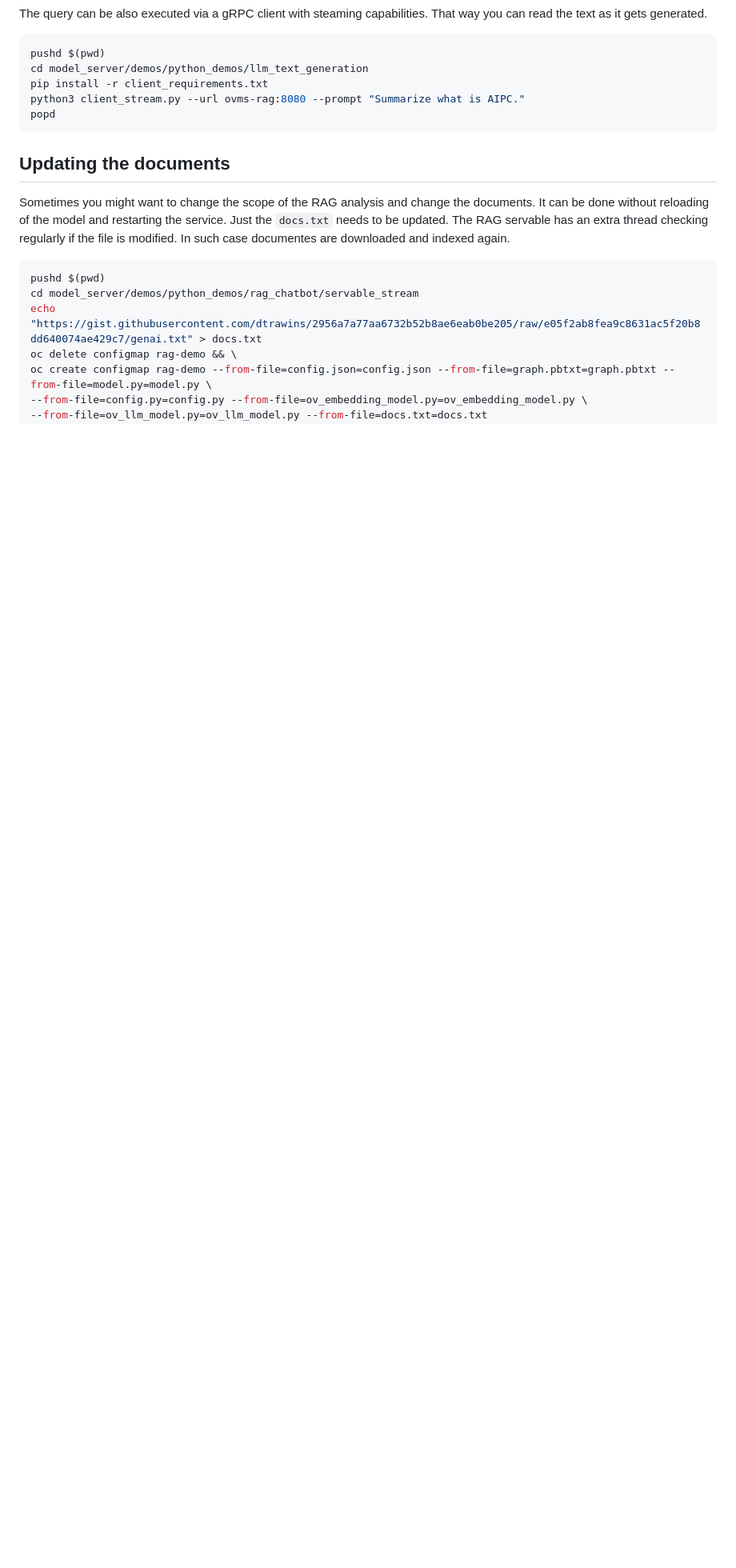
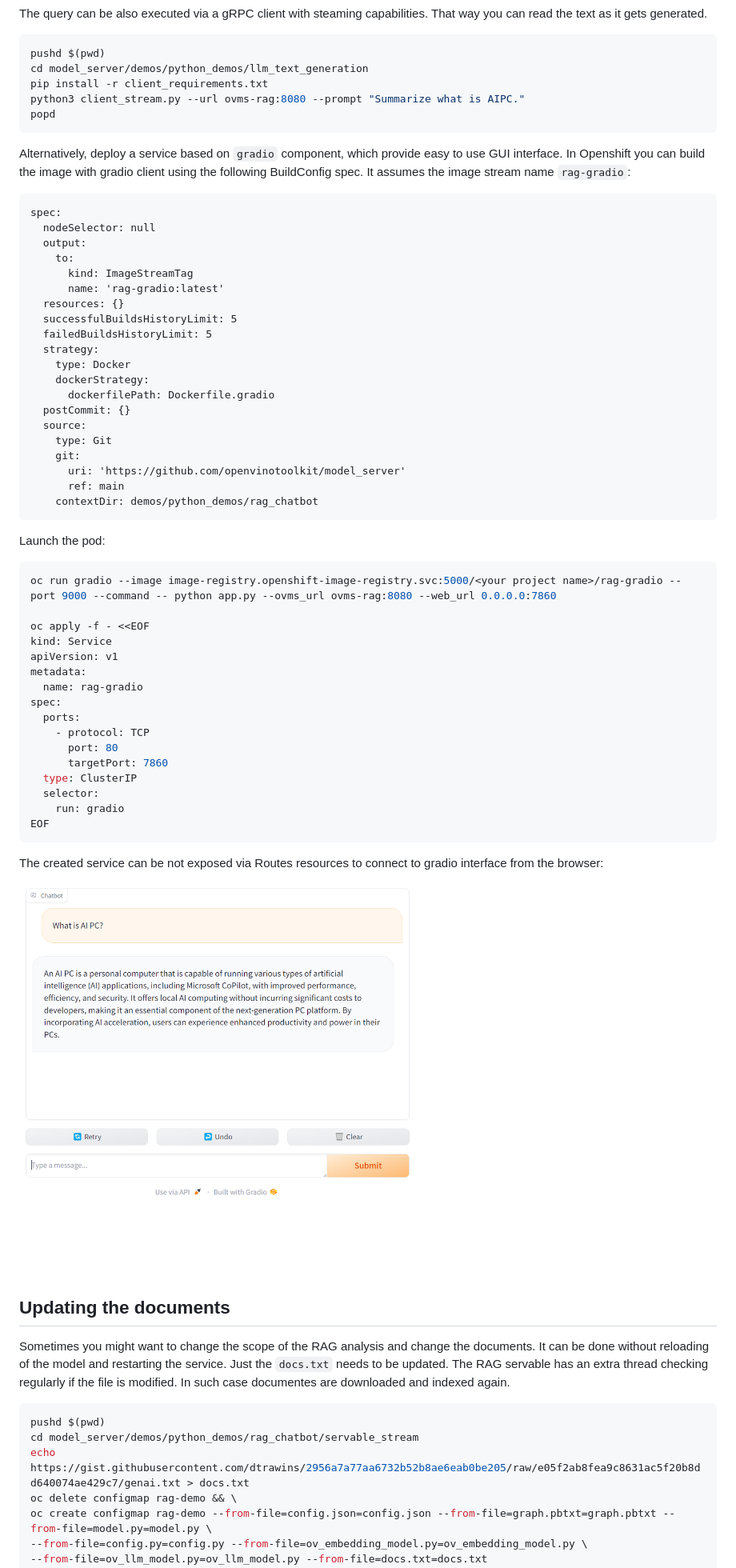
Before and after one commit to openvinotoolkit/operator, a Markdown page: docs/RAG_serving_demo.md, the part around the change printed below. Shown: that part at 80% size. Rendered like a GitHub page; pictures changed too: docs/rag-gradio.png (added); blank space fills up the shorter version.

````diff
--- a/docs/RAG_serving_demo.md
+++ b/docs/RAG_serving_demo.md
@@ -118,6 +118,53 @@ python3 client_stream.py --url ovms-rag:8080 --prompt "Summarize what is AIPC."
 popd
 ```
 
+Alternatively, deploy a service based on `gradio` component, which provide easy to use GUI interface.
+In Openshift you can build the image with gradio client using the following BuildConfig spec. It assumes the image stream name `rag-gradio`:
+```
+spec:
+  nodeSelector: null
+  output:
+    to:
+      kind: ImageStreamTag
+      name: 'rag-gradio:latest'
+  resources: {}
+  successfulBuildsHistoryLimit: 5
+  failedBuildsHistoryLimit: 5
+  strategy:
+    type: Docker
+    dockerStrategy:
+      dockerfilePath: Dockerfile.gradio
+  postCommit: {}
+  source:
+    type: Git
+    git:
+      uri: 'https://github.com/openvinotoolkit/model_server'
+      ref: main
+    contextDir: demos/python_demos/rag_chatbot
+```
+Launch the pod:
+```bash
+oc run gradio --image image-registry.openshift-image-registry.svc:5000/<your project name>/rag-gradio --port 9000 --command -- python app.py --ovms_url ovms-rag:8080 --web_url 0.0.0.0:7860
+
+oc apply -f - <<EOF
+kind: Service
+apiVersion: v1
+metadata:
+  name: rag-gradio
+spec:
+  ports:
+    - protocol: TCP
+      port: 80
+      targetPort: 7860
+  type: ClusterIP
+  selector:
+    run: gradio
+EOF
+```
+The created service can be not exposed via Routes resources to connect to gradio interface from the browser:
+
+![gradio](./rag-gradio.png)
+
 ## Updating the documents
 Sometimes you might want to change the scope of the RAG analysis and change the documents. It can be done without reloading of the model and restarting the service.
 Just the `docs.txt` needs to be updated. The RAG servable has an extra thread checking regularly if the file is modified. In such case documentes are downloaded and indexed again.
@@ -125,7 +172,7 @@ Just the `docs.txt` needs to be updated. The RAG servable has an extra thread ch
 ```bash
 pushd $(pwd)
 cd model_server/demos/python_demos/rag_chatbot/servable_stream
-echo "https://gist.githubusercontent.com/dtrawins/2956a7a77aa6732b52b8ae6eab0be205/raw/e05f2ab8fea9c8631ac5f20b8dd640074ae429c7/genai.txt" > docs.txt
+echo https://gist.githubusercontent.com/dtrawins/2956a7a77aa6732b52b8ae6eab0be205/raw/e05f2ab8fea9c8631ac5f20b8dd640074ae429c7/genai.txt > docs.txt
 oc delete configmap rag-demo && \
 oc create configmap rag-demo --from-file=config.json=config.json --from-file=graph.pbtxt=graph.pbtxt --from-file=model.py=model.py \
 --from-file=config.py=config.py --from-file=ov_embedding_model.py=ov_embedding_model.py \
````
Also changed, not shown: other parts of docs/RAG_serving_demo.md (+23 -7 lines).
